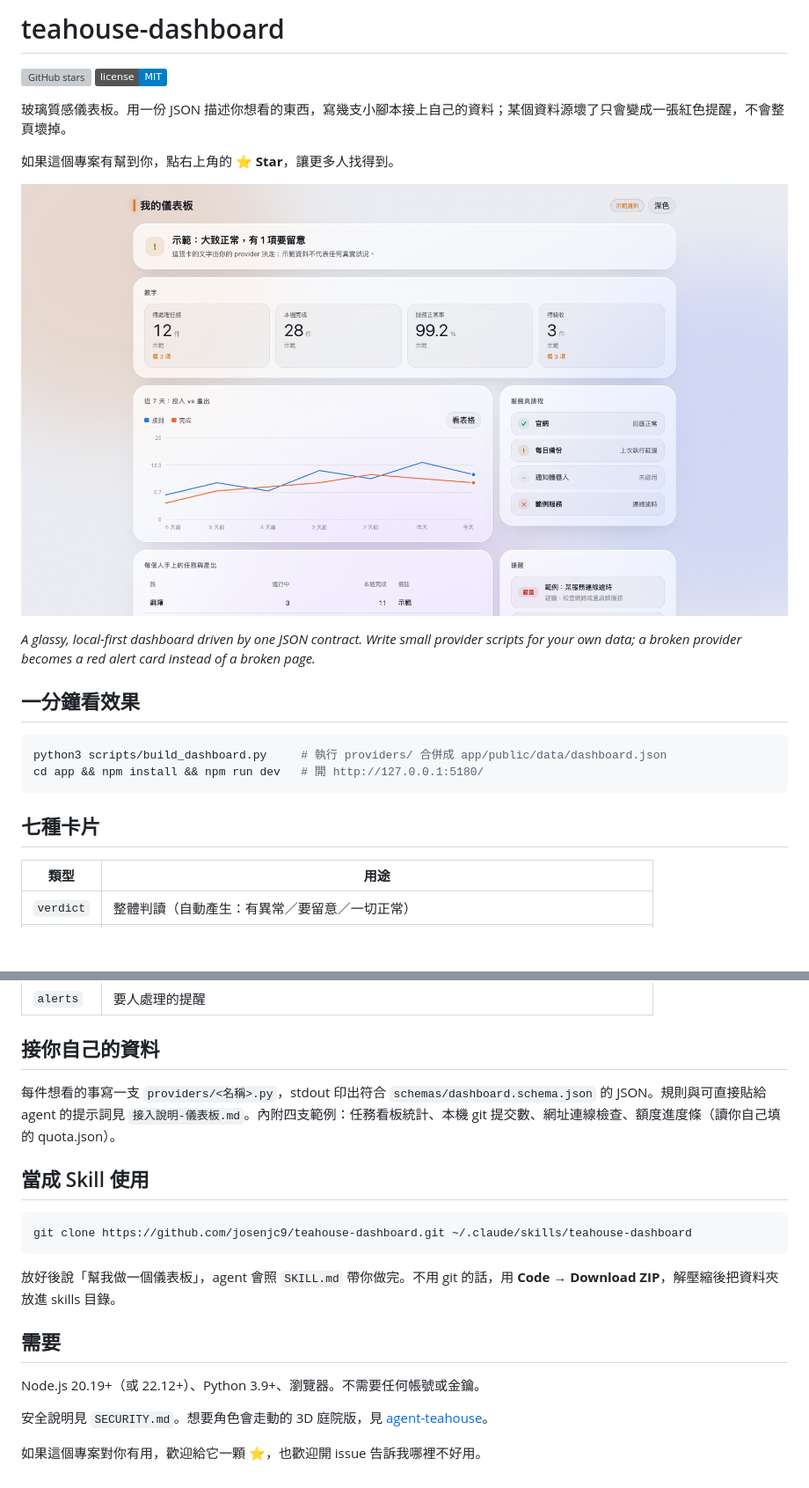
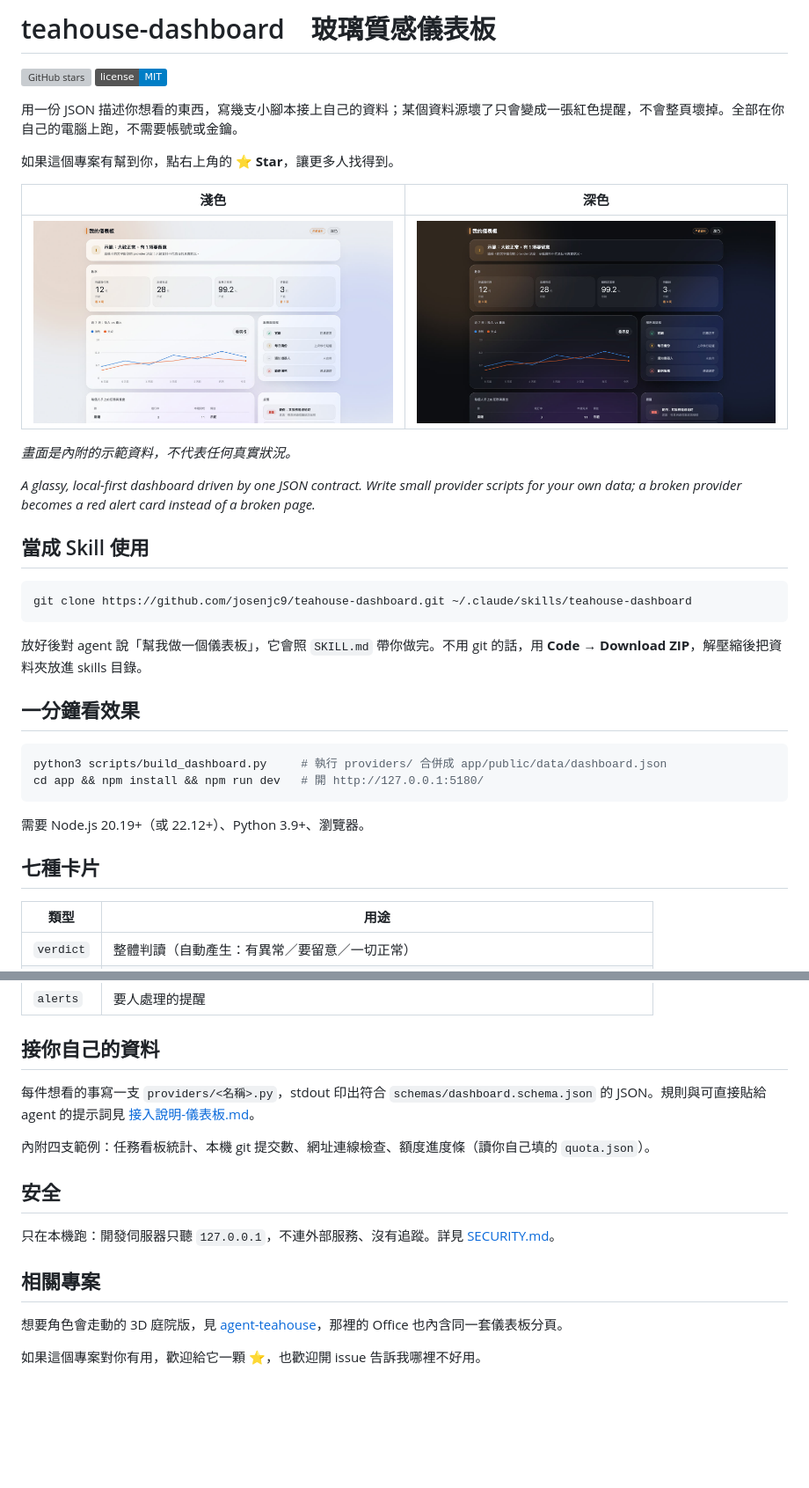
Before and after one commit to josenjc9/paneboard, a Markdown page: README.md, 2 parts joined by grey strips. Shown at 88% size. Rendered like a GitHub page; pictures changed too: docs/dashboard-dark.jpg (added), docs/dashboard-light.jpg (added), docs/dashboard.png (deleted); badges without logos; blank space fills up the shorter version; grey boxes are pictures that could not be loaded.

Commit message:
README 重排：截圖（淺色／深色）、安裝、一分鐘看效果、七種卡片；截圖改用公開版示範資料產生
Co-Authored-By: Claude Sonnet 5.5 <noreply@anthropic.com>

````diff
--- a/README.md
+++ b/README.md
@@ -1,25 +1,41 @@
-# teahouse-dashboard
+# teahouse-dashboard　玻璃質感儀表板
 
 <p>
   <a href="https://github.com/josenjc9/teahouse-dashboard/stargazers"><img src="https://img.shields.io/github/stars/josenjc9/teahouse-dashboard?style=social" alt="GitHub stars"></a>
   <a href="LICENSE"><img src="https://img.shields.io/badge/license-MIT-blue" alt="MIT"></a>
 </p>
 
-玻璃質感儀表板。用一份 JSON 描述你想看的東西，寫幾支小腳本接上自己的資料；某個資料源壞了只會變成一張紅色提醒，不會整頁壞掉。
+用一份 JSON 描述你想看的東西，寫幾支小腳本接上自己的資料；某個資料源壞了只會變成一張紅色提醒，不會整頁壞掉。全部在你自己的電腦上跑，不需要帳號或金鑰。
 
 如果這個專案有幫到你，點右上角的 **⭐ Star**，讓更多人找得到。
 
-![儀表板](docs/dashboard.png)
+| 淺色 | 深色 |
+|---|---|
+| ![淺色儀表板](docs/dashboard-light.jpg) | ![深色儀表板](docs/dashboard-dark.jpg) |
+
+*畫面是內附的示範資料，不代表任何真實狀況。*
 
 *A glassy, local-first dashboard driven by one JSON contract. Write small provider scripts for your own data; a broken provider becomes a red alert card instead of a broken page.*
 
+## 當成 Skill 使用
+
+```bash
+git clone https://github.com/josenjc9/teahouse-dashboard.git ~/.claude/skills/teahouse-dashboard
+```
+
+放好後對 agent 說「幫我做一個儀表板」，它會照 `SKILL.md` 帶你做完。不用 git 的話，用 **Code → Download ZIP**，解壓縮後把資料夾放進 skills 目錄。
+
 ## 一分鐘看效果
+
 ```bash
 python3 scripts/build_dashboard.py     # 執行 providers/ 合併成 app/public/data/dashboard.json
 cd app && npm install && npm run dev   # 開 http://127.0.0.1:5180/
 ```
 
+需要 Node.js 20.19+（或 22.12+）、Python 3.9+、瀏覽器。
+
 ## 七種卡片
+
 | 類型 | 用途 |
 |---|---|
 | `verdict` | 整體判讀（自動產生：有異常／要留意／一切正常） |
@@ -31,18 +47,17 @@ cd app && npm install && npm run dev   # 開 http://127.0.0.1:5180/
 | `alerts` | 要人處理的提醒 |
 
 ## 接你自己的資料
-每件想看的事寫一支 `providers/<名稱>.py`，stdout 印出符合 `schemas/dashboard.schema.json` 的 JSON。規則與可直接貼給 agent 的提示詞見 `接入說明-儀表板.md`。內附四支範例：任務看板統計、本機 git 提交數、網址連線檢查、額度進度條（讀你自己填的 quota.json）。
 
-## 當成 Skill 使用
-```bash
-git clone https://github.com/josenjc9/teahouse-dashboard.git ~/.claude/skills/teahouse-dashboard
-```
+每件想看的事寫一支 `providers/<名稱>.py`，stdout 印出符合 `schemas/dashboard.schema.json` 的 JSON。規則與可直接貼給 agent 的提示詞見 [接入說明-儀表板.md](接入說明-儀表板.md)。
 
-放好後說「幫我做一個儀表板」，agent 會照 `SKILL.md` 帶你做完。不用 git 的話，用 **Code → Download ZIP**，解壓縮後把資料夾放進 skills 目錄。
+內附四支範例：任務看板統計、本機 git 提交數、網址連線檢查、額度進度條（讀你自己填的 `quota.json`）。
 
-## 需要
-Node.js 20.19+（或 22.12+）、Python 3.9+、瀏覽器。不需要任何帳號或金鑰。
+## 安全
 
-安全說明見 `SECURITY.md`。想要角色會走動的 3D 庭院版，見 [agent-teahouse](https://github.com/josenjc9/agent-teahouse)。
+只在本機跑：開發伺服器只聽 `127.0.0.1`，不連外部服務、沒有追蹤。詳見 [SECURITY.md](SECURITY.md)。
+
+## 相關專案
+
+想要角色會走動的 3D 庭院版，見 [agent-teahouse](https://github.com/josenjc9/agent-teahouse)，那裡的 Office 也內含同一套儀表板分頁。
 
 如果這個專案對你有用，歡迎給它一顆 ⭐，也歡迎開 issue 告訴我哪裡不好用。
````
